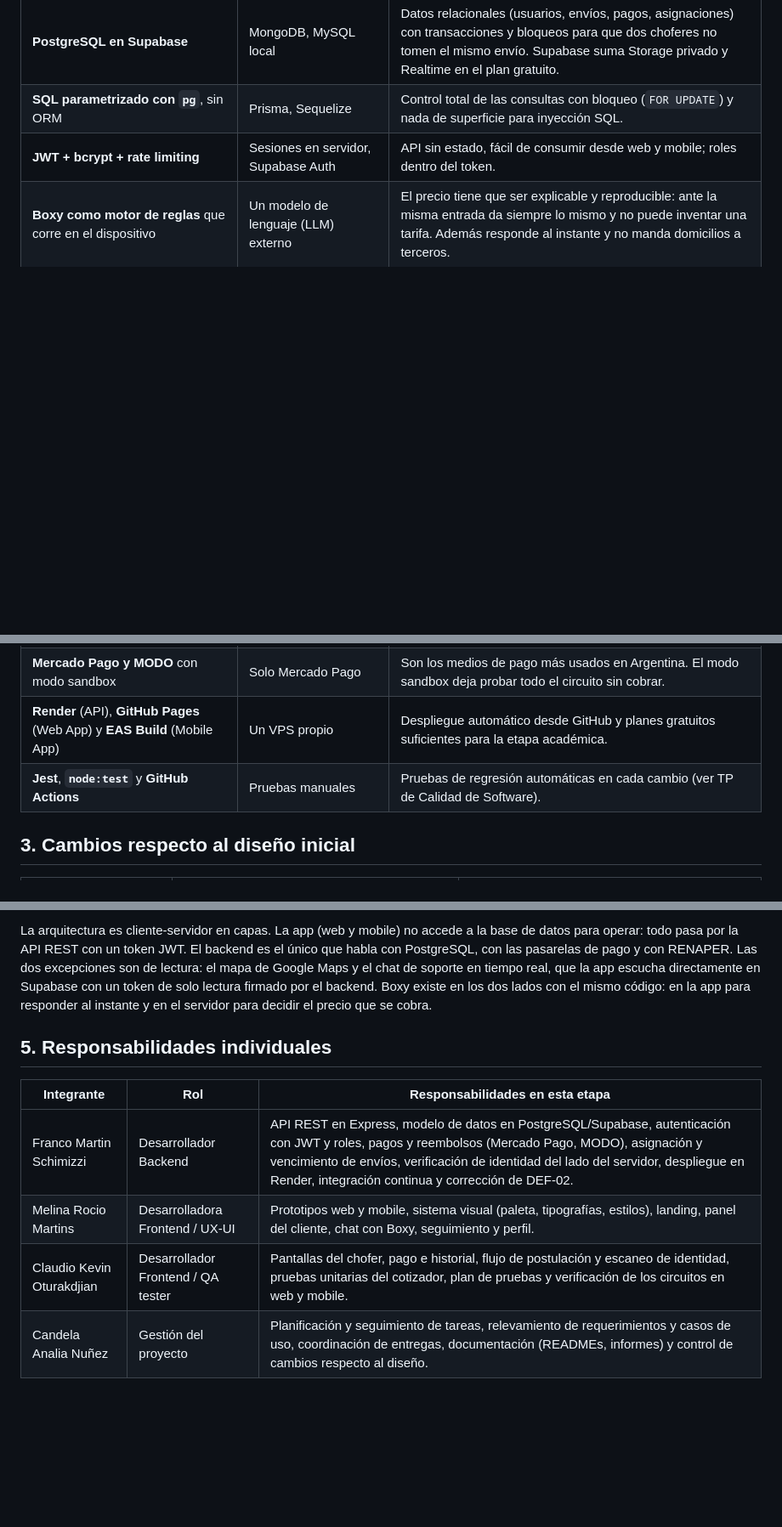
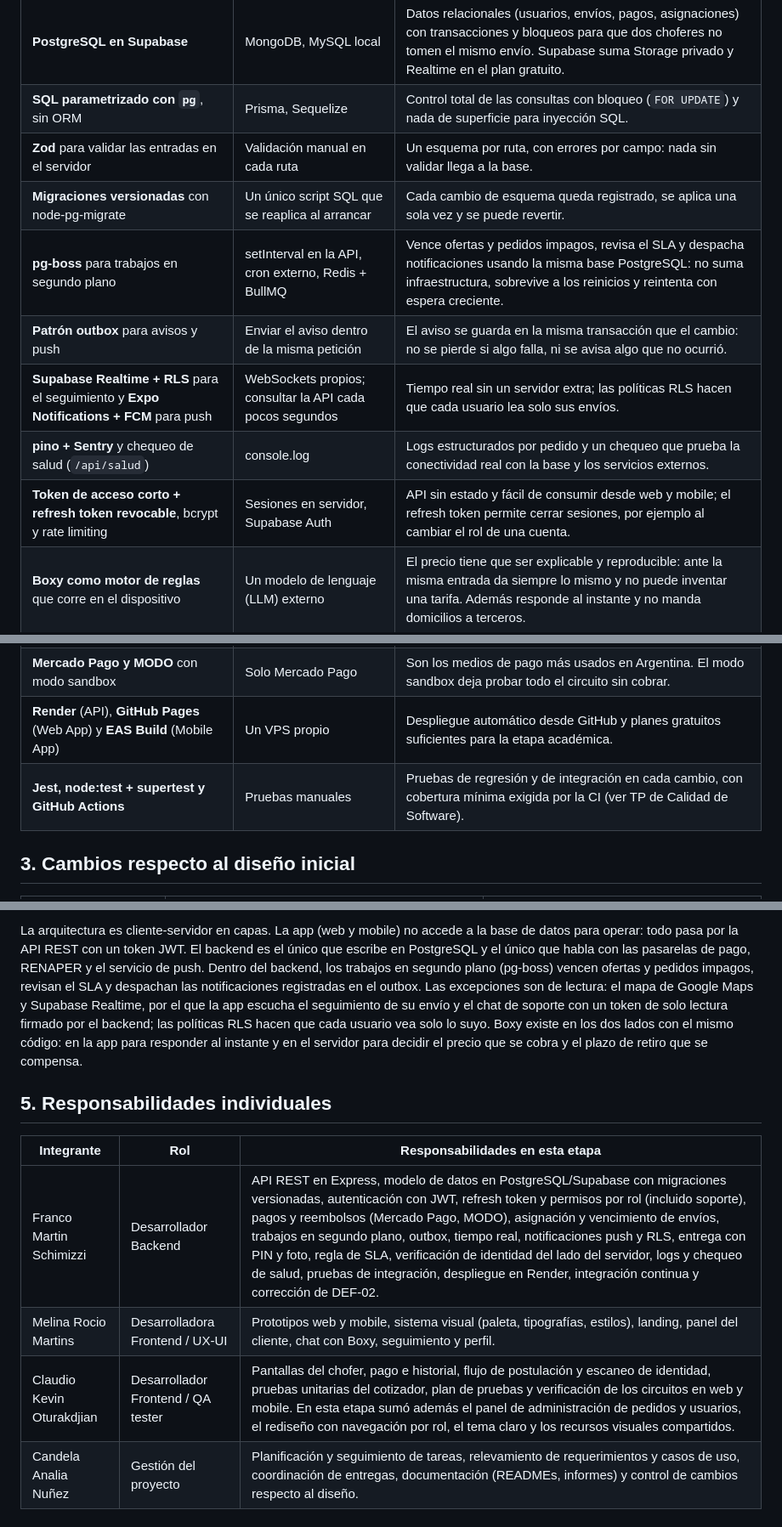
Before and after one commit to ccchimi/Logitrak, a Markdown page: docs/informe-tecnico-parcial-2.md, 3 parts joined by grey strips. Shown at 85% size. GitHub-like rendering; blank space fills up the shorter version.

```diff
--- a/docs/informe-tecnico-parcial-2.md
+++ b/docs/informe-tecnico-parcial-2.md
@@ -48,12 +58,18 @@ Estado de los módulos:
 | **Node.js + Express** para la API | Spring Boot, Django | El mismo lenguaje en todo el proyecto, y así el backend puede reutilizar el cotizador de la app sin reescribirlo. |
 | **PostgreSQL en Supabase** | MongoDB, MySQL local | Datos relacionales (usuarios, envíos, pagos, asignaciones) con transacciones y bloqueos para que dos choferes no tomen el mismo envío. Supabase suma Storage privado y Realtime en el plan gratuito. |
 | **SQL parametrizado con `pg`**, sin ORM | Prisma, Sequelize | Control total de las consultas con bloqueo (`FOR UPDATE`) y nada de superficie para inyección SQL. |
-| **JWT + bcrypt + rate limiting** | Sesiones en servidor, Supabase Auth | API sin estado, fácil de consumir desde web y mobile; roles dentro del token. |
+| **Zod** para validar las entradas en el servidor | Validación manual en cada ruta | Un esquema por ruta, con errores por campo: nada sin validar llega a la base. |
+| **Migraciones versionadas** con node-pg-migrate | Un único script SQL que se reaplica al arrancar | Cada cambio de esquema queda registrado, se aplica una sola vez y se puede revertir. |
+| **pg-boss** para trabajos en segundo plano | setInterval en la API, cron externo, Redis + BullMQ | Vence ofertas y pedidos impagos, revisa el SLA y despacha notificaciones usando la misma base PostgreSQL: no suma infraestructura, sobrevive a los reinicios y reintenta con espera creciente. |
+| **Patrón outbox** para avisos y push | Enviar el aviso dentro de la misma petición | El aviso se guarda en la misma transacción que el cambio: no se pierde si algo falla, ni se avisa algo que no ocurrió. |
+| **Supabase Realtime + RLS** para el seguimiento y **Expo Notifications + FCM** para push | WebSockets propios; consultar la API cada pocos segundos | Tiempo real sin un servidor extra; las políticas RLS hacen que cada usuario lea solo sus envíos. |
+| **pino + Sentry** y chequeo de salud (`/api/salud`) | console.log | Logs estructurados por pedido y un chequeo que prueba la conectividad real con la base y los servicios externos. |
+| **Token de acceso corto + refresh token revocable**, bcrypt y rate limiting | Sesiones en servidor, Supabase Auth | API sin estado y fácil de consumir desde web y mobile; el refresh token permite cerrar sesiones, por ejemplo al cambiar el rol de una cuenta. |
 | **Boxy como motor de reglas** que corre en el dispositivo | Un modelo de lenguaje (LLM) externo | El precio tiene que ser explicable y reproducible: ante la misma entrada da siempre lo mismo y no puede inventar una tarifa. Además responde al instante y no manda domicilios a terceros. |
 | **El servidor recalcula el precio** con el mismo código de Boxy (empaquetado con esbuild) | Confiar en el precio que manda la app | Evita que un cliente modifique el pedido y pague menos (defecto DEF-02, corregido en esta etapa). |
 | **Mercado Pago y MODO** con modo sandbox | Solo Mercado Pago | Son los medios de pago más usados en Argentina. El modo sandbox deja probar todo el circuito sin cobrar. |
 | **Render** (API), **GitHub Pages** (Web App) y **EAS Build** (Mobile App) | Un VPS propio | Despliegue automático desde GitHub y planes gratuitos suficientes para la etapa académica. |
-| **Jest**, **`node:test`** y **GitHub Actions** | Pruebas manuales | Pruebas de regresión automáticas en cada cambio (ver TP de Calidad de Software). |
+| **Jest, node:test + supertest y GitHub Actions** | Pruebas manuales | Pruebas de regresión y de integración en cada cambio, con cobertura mínima exigida por la CI (ver TP de Calidad de Software). |
 
 ## 3. Cambios respecto al diseño inicial
 
@@ -79,11 +98,11 @@ Estado de los módulos:
 
-La arquitectura es cliente-servidor en capas. La app (web y mobile) no accede a la base de datos para operar: todo pasa por la API REST con un token JWT. El backend es el único que habla con PostgreSQL, con las pasarelas de pago y con RENAPER. Las dos excepciones son de lectura: el mapa de Google Maps y el chat de soporte en tiempo real, que la app escucha directamente en Supabase con un token de solo lectura firmado por el backend. Boxy existe en los dos lados con el mismo código: en la app para responder al instante y en el servidor para decidir el precio que se cobra.
+La arquitectura es cliente-servidor en capas. La app (web y mobile) no accede a la base de datos para operar: todo pasa por la API REST con un token JWT. El backend es el único que escribe en PostgreSQL y el único que habla con las pasarelas de pago, RENAPER y el servicio de push. Dentro del backend, los trabajos en segundo plano (pg-boss) vencen ofertas y pedidos impagos, revisan el SLA y despachan las notificaciones registradas en el outbox. Las excepciones son de lectura: el mapa de Google Maps y Supabase Realtime, por el que la app escucha el seguimiento de su envío y el chat de soporte con un token de solo lectura firmado por el backend; las políticas RLS hacen que cada usuario vea solo lo suyo. Boxy existe en los dos lados con el mismo código: en la app para responder al instante y en el servidor para decidir el precio que se cobra y el plazo de retiro que se compensa.
 
 ## 5. Responsabilidades individuales
 
 | Integrante | Rol | Responsabilidades en esta etapa |
 |---|---|---|
-| Franco Martin Schimizzi | Desarrollador Backend | API REST en Express, modelo de datos en PostgreSQL/Supabase, autenticación con JWT y roles, pagos y reembolsos (Mercado Pago, MODO), asignación y vencimiento de envíos, verificación de identidad del lado del servidor, despliegue en Render, integración continua y corrección de DEF-02. |
+| Franco Martin Schimizzi | Desarrollador Backend | API REST en Express, modelo de datos en PostgreSQL/Supabase con migraciones versionadas, autenticación con JWT, refresh token y permisos por rol (incluido soporte), pagos y reembolsos (Mercado Pago, MODO), asignación y vencimiento de envíos, trabajos en segundo plano, outbox, tiempo real, notificaciones push y RLS, entrega con PIN y foto, regla de SLA, verificación de identidad del lado del servidor, logs y chequeo de salud, pruebas de integración, despliegue en Render, integración continua y corrección de DEF-02. |
 | Melina Rocio Martins | Desarrolladora Frontend / UX-UI | Prototipos web y mobile, sistema visual (paleta, tipografías, estilos), landing, panel del cliente, chat con Boxy, seguimiento y perfil. |
-| Claudio Kevin Oturakdjian | Desarrollador Frontend / QA tester | Pantallas del chofer, pago e historial, flujo de postulación y escaneo de identidad, pruebas unitarias del cotizador, plan de pruebas y verificación de los circuitos en web y mobile. |
+| Claudio Kevin Oturakdjian | Desarrollador Frontend / QA tester | Pantallas del chofer, pago e historial, flujo de postulación y escaneo de identidad, pruebas unitarias del cotizador, plan de pruebas y verificación de los circuitos en web y mobile. En esta etapa sumó además el panel de administración de pedidos y usuarios, el rediseño con navegación por rol, el tema claro y los recursos visuales compartidos. |
 | Candela Analia Nuñez | Gestión del proyecto | Planificación y seguimiento de tareas, relevamiento de requerimientos y casos de uso, coordinación de entregas, documentación (READMEs, informes) y control de cambios respecto al diseño. |
```
Also changed, not shown: other parts of docs/informe-tecnico-parcial-2.md (+25 -12 lines), docs/img/arquitectura-parcial-2.png, 1 other file.
